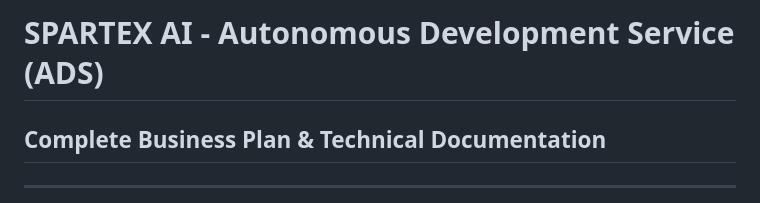
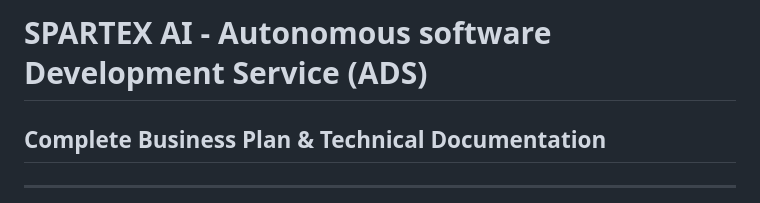
Before and after one commit to OnteruYallaiah21/Spartex_AI, a Markdown page: docs/plans/README.md, the part around the change. Rendered like a GitHub page.

```diff
--- a/docs/plans/README.md
+++ b/docs/plans/README.md
@@ -1,4 +1,4 @@
-# SPARTEX AI - Autonomous Development Service (ADS)
+# SPARTEX AI - Autonomous software  Development Service (ADS)
 ## Complete Business Plan & Technical Documentation
 
 ---
```
